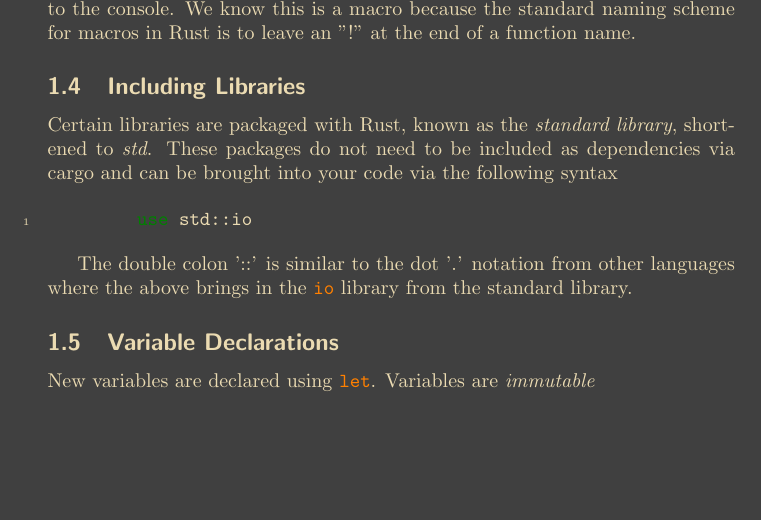
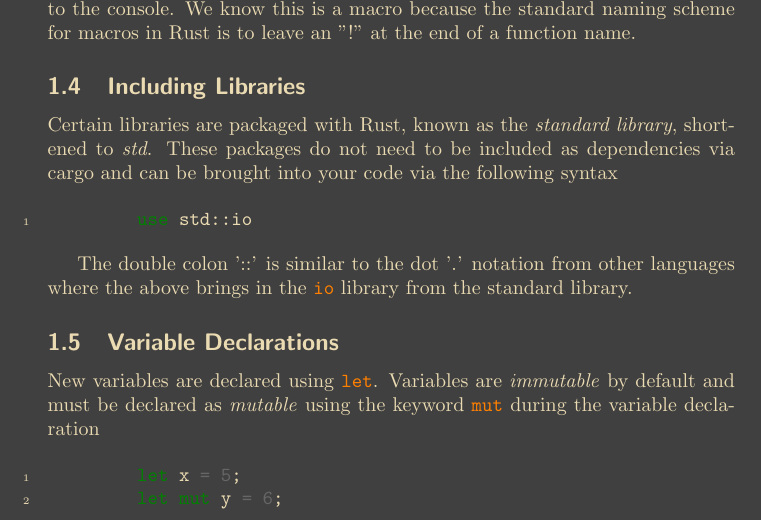
Before and after one commit to SklorGalore/RustNotes, a LaTeX document (main.tex): part of page 2 of 2, cut so that both start at the same text, the shorter picture padded with empty space. Compiled offline with pdfLaTeX.

Commit message:
txs auto checkin

```diff
--- a/main.tex
+++ b/main.tex
@@ -66,5 +66,9 @@ These packages do not need to be included as dependencies via cargo and can be b
 The double colon '::' is similar to the dot '.' notation from other languages where the above brings in the \code{io} library from the standard library.
 \subsection{Variable Declarations}
 New variables are declared using \code{let}.
-Variables are \textit{immutable}
+Variables are \textit{immutable} by default and must be declared as \textit{mutable} using the keyword \code{mut} during the variable declaration
+\begin{minted}[linenos, style=gruvbox-dark, bgcolor=darkgray]{rust}
+	let x = 5;
+	let mut y = 6;
+\end{minted}
 \end{document}
```
